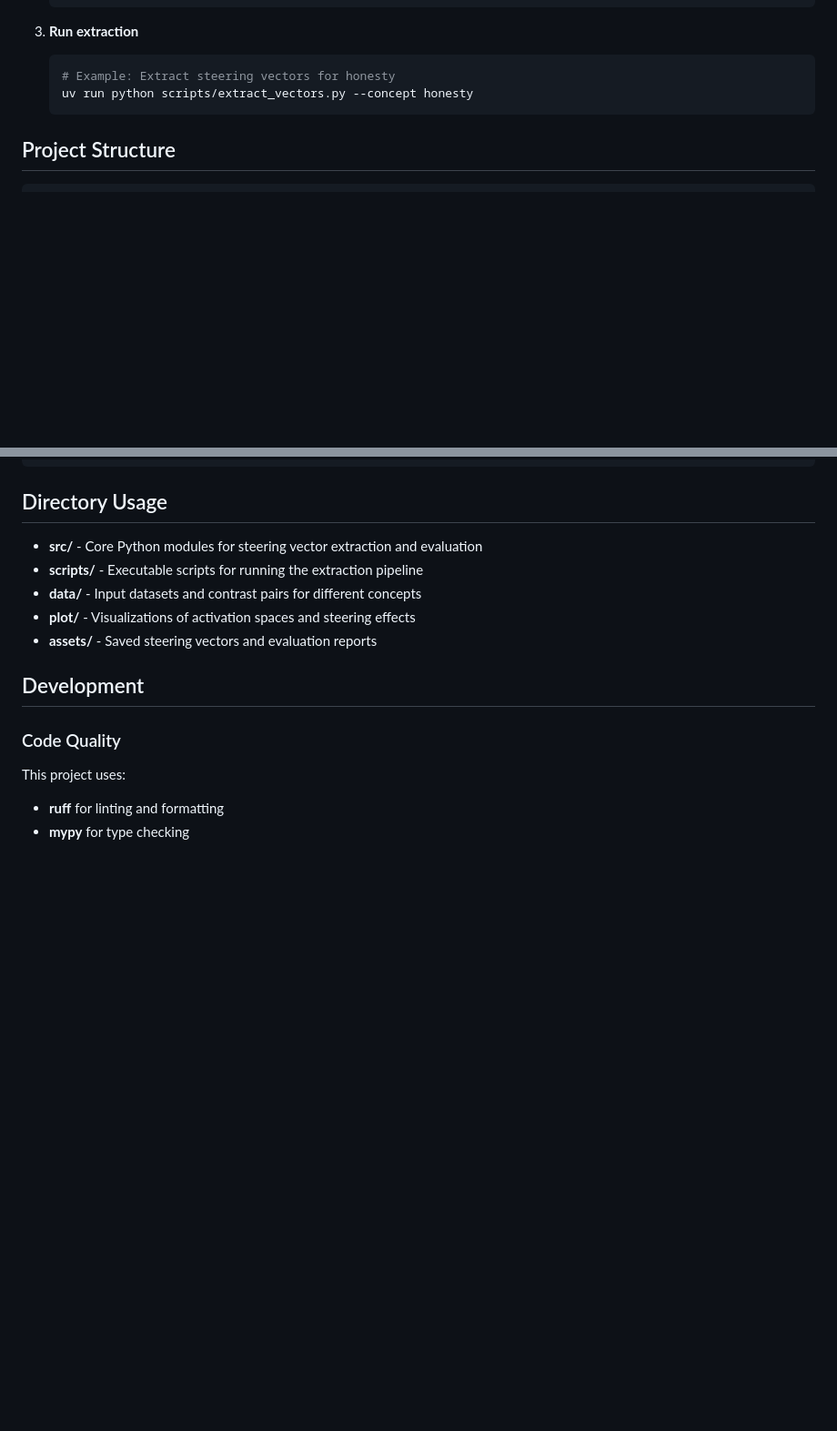
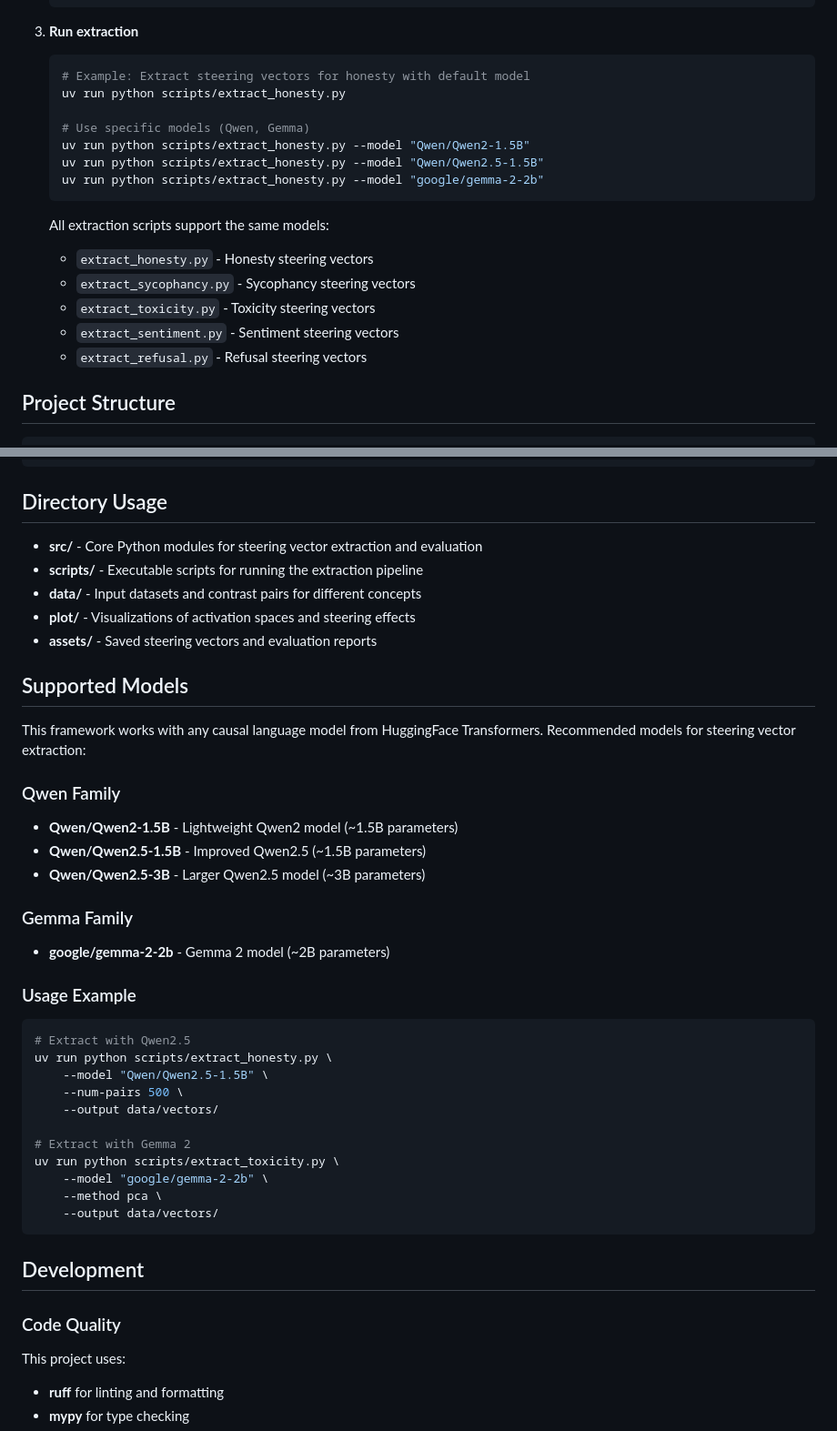
Before and after one commit to xzAscC/Steering_Geometry, a Markdown page: README.md, 2 parts joined by grey strips. Shown at 91% size. Drawn GitHub-style; blank space fills up the shorter version.

Commit message:
docs: add supported models section with Qwen and Gemma examples
- Add comprehensive model examples using Qwen2, Qwen2.5, and Gemma-2
- Document all 5 extraction scripts in Quick Start
- Provide command-line examples for each model family
- All verification checks pass (ruff, mypy, pytest)

````diff
--- a/README.md
+++ b/README.md
@@ -28,9 +28,21 @@ This project provides tools for extracting activation steering vectors from LLMs
 
 3. **Run extraction**
    ```bash
-   # Example: Extract steering vectors for honesty
-   uv run python scripts/extract_vectors.py --concept honesty
+   # Example: Extract steering vectors for honesty with default model
+   uv run python scripts/extract_honesty.py
+
+   # Use specific models (Qwen, Gemma)
+   uv run python scripts/extract_honesty.py --model "Qwen/Qwen2-1.5B"
+   uv run python scripts/extract_honesty.py --model "Qwen/Qwen2.5-1.5B"
+   uv run python scripts/extract_honesty.py --model "google/gemma-2-2b"
    ```
+
+   All extraction scripts support the same models:
+   - `extract_honesty.py` - Honesty steering vectors
+   - `extract_sycophancy.py` - Sycophancy steering vectors
+   - `extract_toxicity.py` - Toxicity steering vectors
+   - `extract_sentiment.py` - Sentiment steering vectors
+   - `extract_refusal.py` - Refusal steering vectors
 
 ## Project Structure
 
@@ -67,6 +79,33 @@ This project provides tools for extracting activation steering vectors from LLMs
 - **data/** - Input datasets and contrast pairs for different concepts
 - **plot/** - Visualizations of activation spaces and steering effects
 - **assets/** - Saved steering vectors and evaluation reports
+
+## Supported Models
+
+This framework works with any causal language model from HuggingFace Transformers. Recommended models for steering vector extraction:
+
+### Qwen Family
+- **Qwen/Qwen2-1.5B** - Lightweight Qwen2 model (~1.5B parameters)
+- **Qwen/Qwen2.5-1.5B** - Improved Qwen2.5 (~1.5B parameters)
+- **Qwen/Qwen2.5-3B** - Larger Qwen2.5 model (~3B parameters)
+
+### Gemma Family
+- **google/gemma-2-2b** - Gemma 2 model (~2B parameters)
+
+### Usage Example
+```bash
+# Extract with Qwen2.5
+uv run python scripts/extract_honesty.py \
+    --model "Qwen/Qwen2.5-1.5B" \
+    --num-pairs 500 \
+    --output data/vectors/
+
+# Extract with Gemma 2
+uv run python scripts/extract_toxicity.py \
+    --model "google/gemma-2-2b" \
+    --method pca \
+    --output data/vectors/
+```
 
 ## Development
 
````
